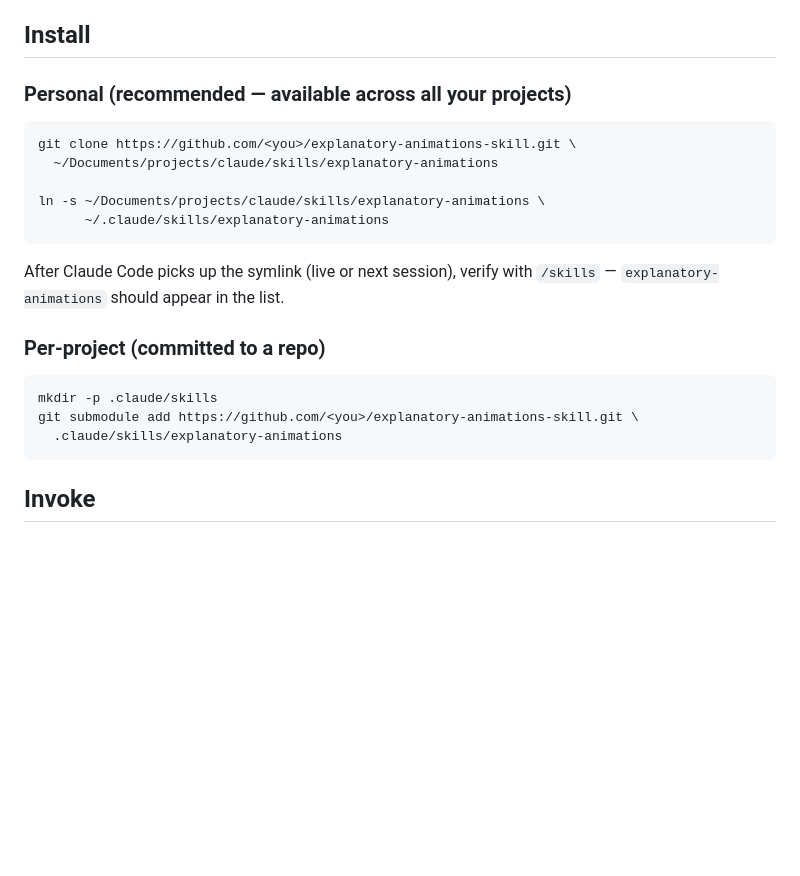
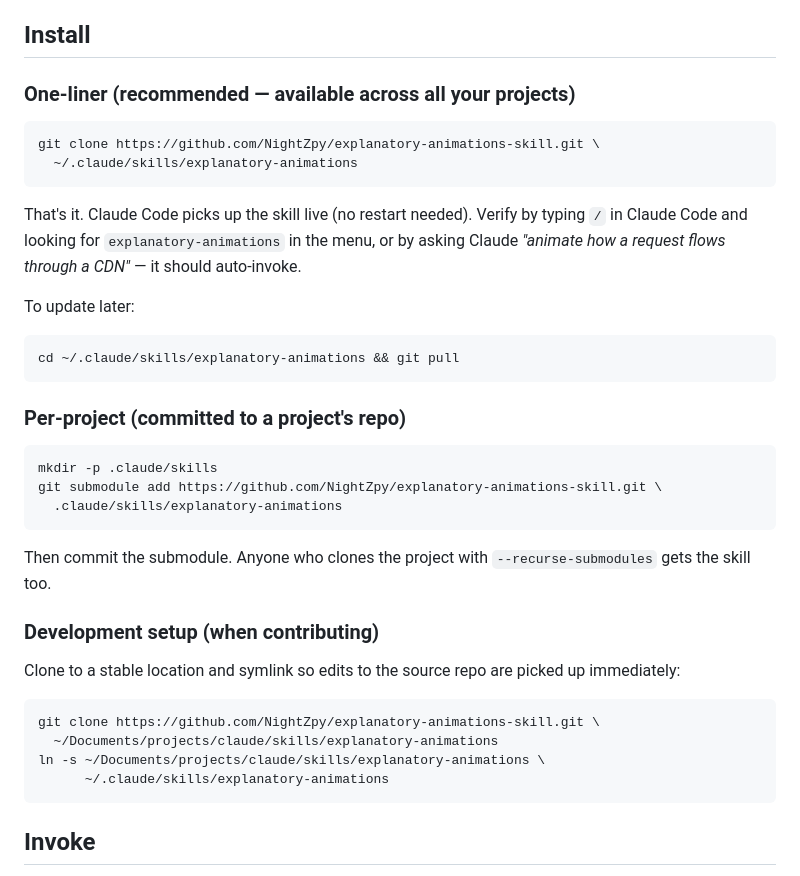
Before and after one commit to NightZpy/explanatory-animations-skill, a Markdown page: README.md, the part around the change. Rendered like a GitHub page; blank space fills up the shorter version.

Commit message:
README: one-liner install + real GitHub URL

````diff
--- a/README.md
+++ b/README.md
@@ -69,24 +69,40 @@ explanatory-animations/
 
 ## Install
 
-### Personal (recommended — available across all your projects)
+### One-liner (recommended — available across all your projects)
 
 ```bash
-git clone https://github.com/<you>/explanatory-animations-skill.git \
-  ~/Documents/projects/claude/skills/explanatory-animations
-
-ln -s ~/Documents/projects/claude/skills/explanatory-animations \
-      ~/.claude/skills/explanatory-animations
+git clone https://github.com/NightZpy/explanatory-animations-skill.git \
+  ~/.claude/skills/explanatory-animations
 ```
 
-After Claude Code picks up the symlink (live or next session), verify with `/skills` — `explanatory-animations` should appear in the list.
+That's it. Claude Code picks up the skill live (no restart needed). Verify by typing `/` in Claude Code and looking for `explanatory-animations` in the menu, or by asking Claude *"animate how a request flows through a CDN"* — it should auto-invoke.
 
-### Per-project (committed to a repo)
+To update later:
+
+```bash
+cd ~/.claude/skills/explanatory-animations && git pull
+```
+
+### Per-project (committed to a project's repo)
 
 ```bash
 mkdir -p .claude/skills
-git submodule add https://github.com/<you>/explanatory-animations-skill.git \
+git submodule add https://github.com/NightZpy/explanatory-animations-skill.git \
   .claude/skills/explanatory-animations
+```
+
+Then commit the submodule. Anyone who clones the project with `--recurse-submodules` gets the skill too.
+
+### Development setup (when contributing)
+
+Clone to a stable location and symlink so edits to the source repo are picked up immediately:
+
+```bash
+git clone https://github.com/NightZpy/explanatory-animations-skill.git \
+  ~/Documents/projects/claude/skills/explanatory-animations
+ln -s ~/Documents/projects/claude/skills/explanatory-animations \
+      ~/.claude/skills/explanatory-animations
 ```
 
 ## Invoke
````
